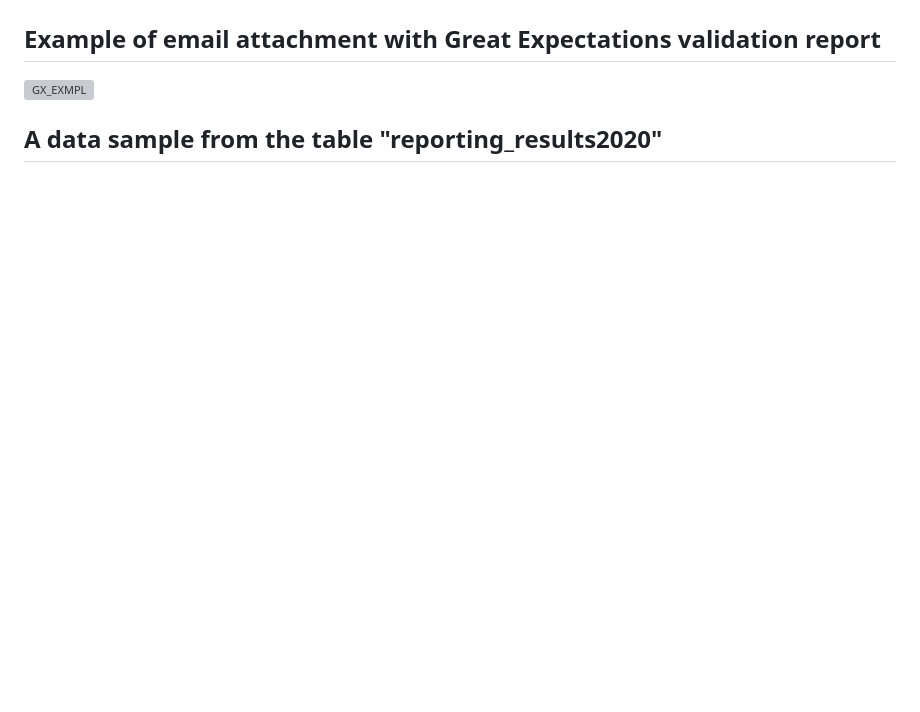
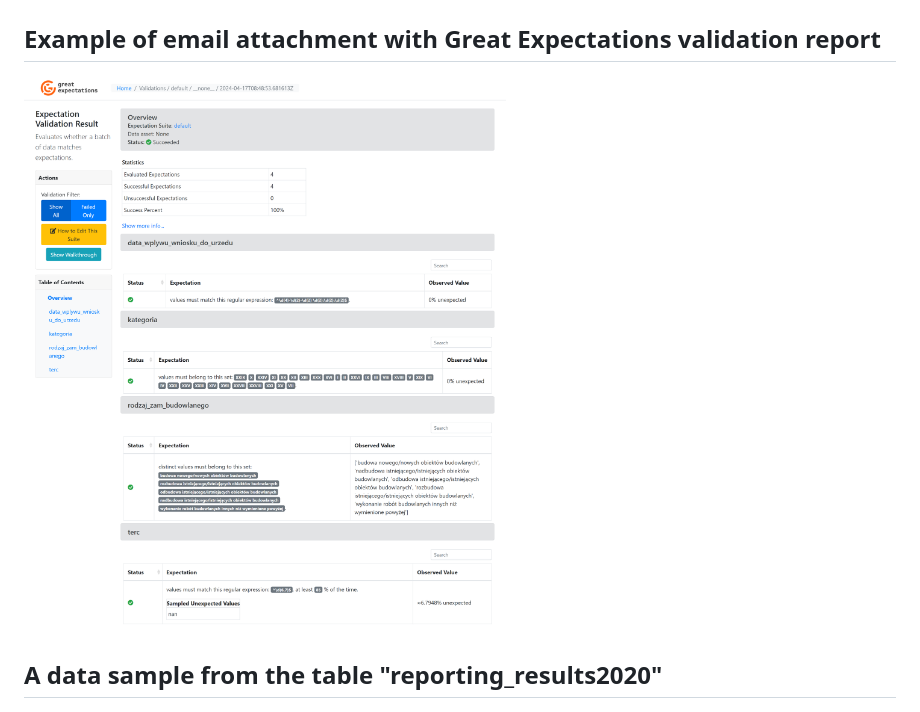
Before and after one commit to JakBiel/Building_permissions_ETL, a Markdown page: README.md, the part around the change. GitHub-like rendering; pictures changed too: img/gx_pic1.png (added); blank space fills up the shorter version; grey boxes are pictures that could not be loaded.

Commit message:
README other gx pic and validation function upgrade

```diff
--- a/README.md
+++ b/README.md
@@ -152,7 +152,7 @@ lab3
 
 ## Example of email attachment with Great Expectations validation report
 
-![GX_EXMPL](img/gx_pic.png)
+![GX_EXMPL](img/gx_pic1.png)
 
 ## A data sample from the table "reporting_results2020"
 
```
Also changed, not shown: 3 other files.
